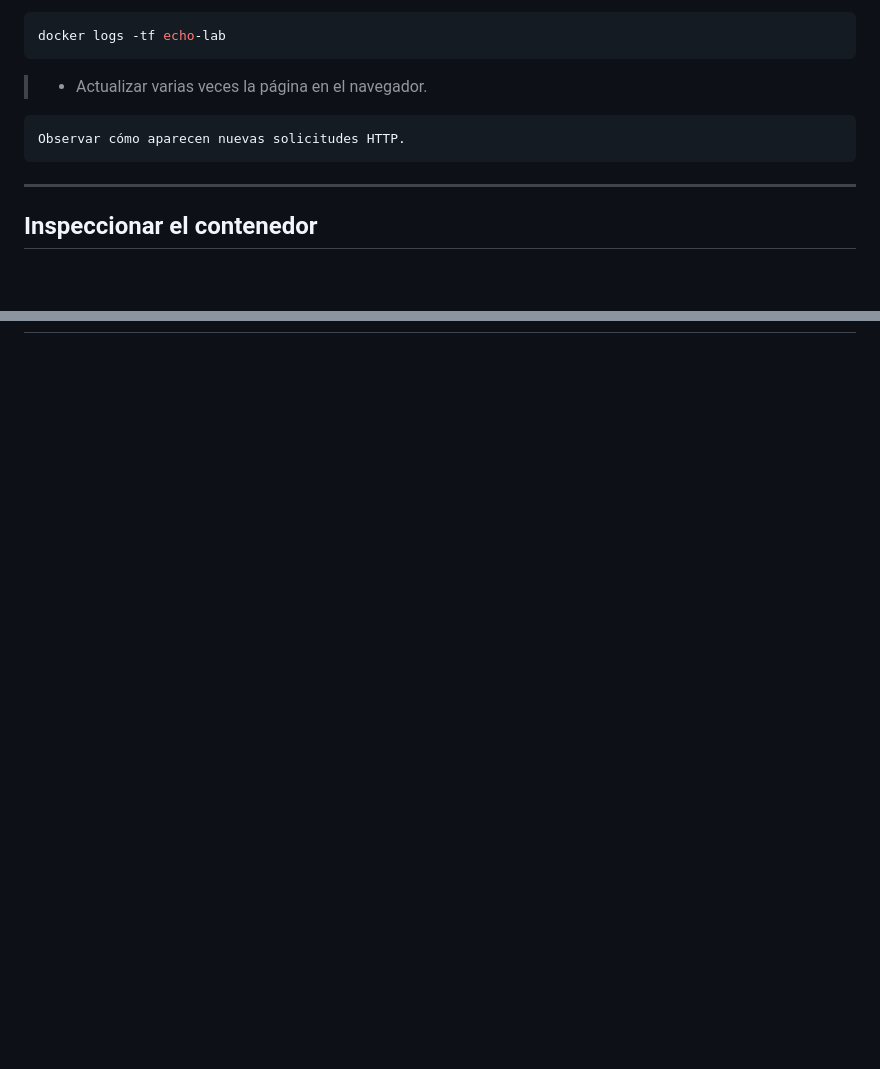
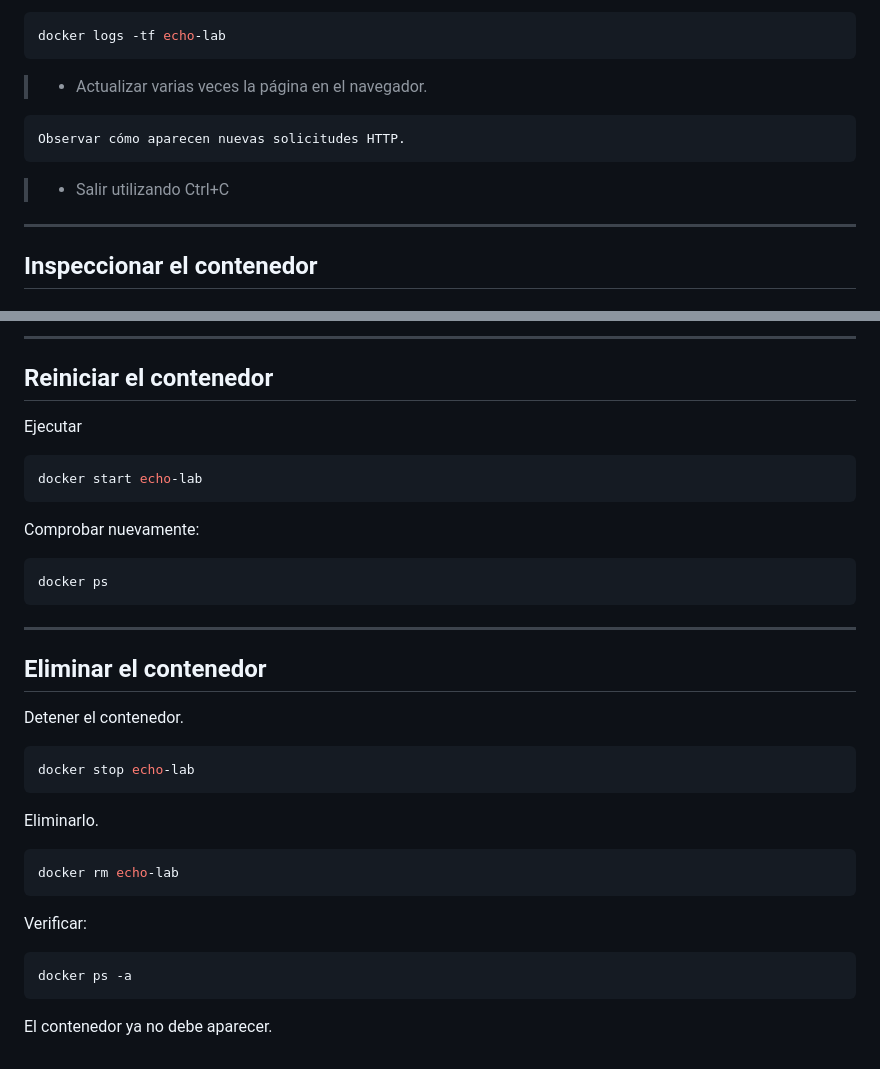
Before and after one commit to edinaranjo/docker-guide, a Markdown page: Fundamentos/Laboratorio_1.md, 2 parts joined by grey strips. Drawn GitHub-style; blank space fills up the shorter version.

````diff
--- a/Fundamentos/Laboratorio_1.md
+++ b/Fundamentos/Laboratorio_1.md
@@ -161,6 +161,8 @@ docker logs -tf echo-lab
 
     Observar cómo aparecen nuevas solicitudes HTTP.
 
+>- Salir utilizando Ctrl+C
+
 ---
 
 ## Inspeccionar el contenedor
@@ -205,0 +290,33 @@ echo-lab
+---
+
+## Reiniciar el contenedor
+
+Ejecutar
+
+```bash
+docker start echo-lab
+```
+
+Comprobar nuevamente:
+```bash
+docker ps
+```
+
+---
+
+## Eliminar el contenedor
+
+Detener el contenedor.
+```bash
+docker stop echo-lab
+```
+Eliminarlo.
+```bash
+docker rm echo-lab
+```
+Verificar:
+```bash
+docker ps -a
+```
+
+El contenedor ya no debe aparecer.
````
Also changed, not shown: other parts of Fundamentos/Laboratorio_1.md (+82 -0 lines).
